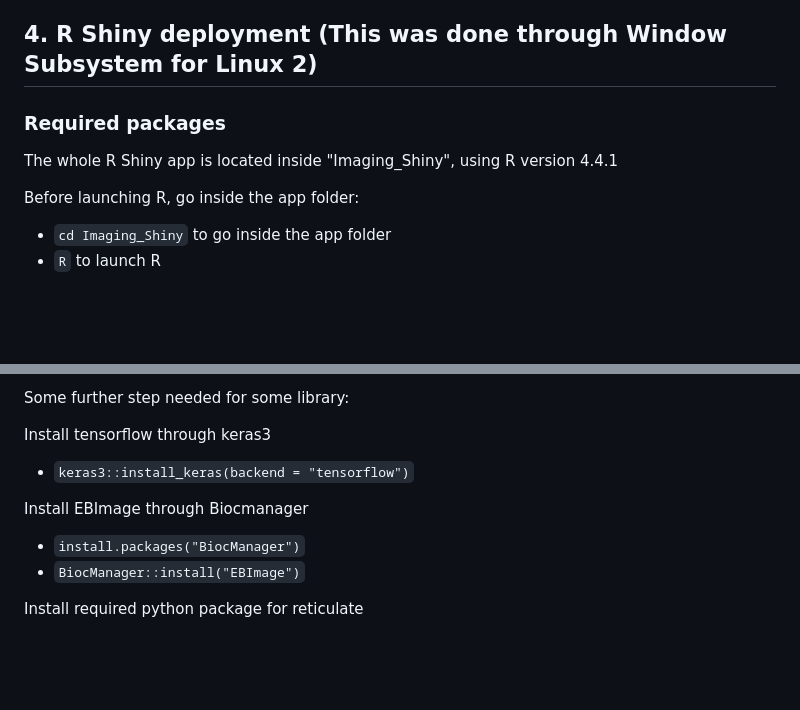
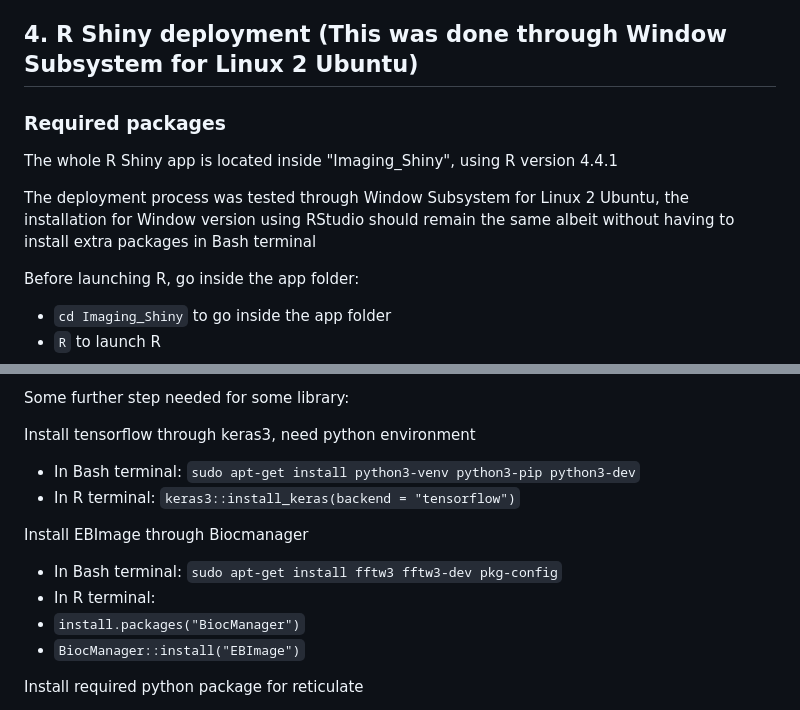
Before and after one commit to Adam1202aus/DATA3888-2025-Imaging15, a Markdown page: README.md, 2 parts joined by grey strips. GitHub-like rendering; blank space fills up the shorter version.

```diff
--- a/README.md
+++ b/README.md
@@ -126,11 +126,13 @@ Model training is orchestrated by `run_all_folds.py`, which iterates through cro
 
 The final report's R code will extract the analysis data generated during model training, specifically in the "report.txt" and "training_time.txt" file, located inside "DATA Models/*model_type*/*colourspace*/fold *" folder to create a table showing the average performance metrics (accuracy, precision, time) across all folds. The code will also create a "avg_model_performance.csv" file that can be used to generate the side-by-side plot in R Shiny application by putting the csv file inside "Imaging_Shiny/training_data"
 
-## 4. R Shiny deployment (This was done through Window Subsystem for Linux 2)
+## 4. R Shiny deployment (This was done through Window Subsystem for Linux 2 Ubuntu)
 
 ### Required packages
 
 The whole R Shiny app is located inside "Imaging_Shiny", using R version 4.4.1
+
+The deployment process was tested through Window Subsystem for Linux 2 Ubuntu, the installation for Window version using RStudio should remain the same albeit without having to install extra packages in Bash terminal
 
 Before launching R, go inside the app folder:
 
@@ -155,12 +157,15 @@ Required packages are listed inside "Imaging_Shiny/global.R"
 
 Some further step needed for some library:
 
-Install tensorflow through keras3
+Install tensorflow through keras3, need python environment
 
-* `keras3::install_keras(backend = "tensorflow")`
+* In Bash terminal: `sudo apt-get install python3-venv python3-pip python3-dev`
+* In R terminal: `keras3::install_keras(backend = "tensorflow")`
 
 Install EBImage through Biocmanager
 
+* In Bash terminal: `sudo apt-get install fftw3 fftw3-dev pkg-config`
+* In R terminal:
 * `install.packages("BiocManager")`
 * `BiocManager::install("EBImage")`
 
```
